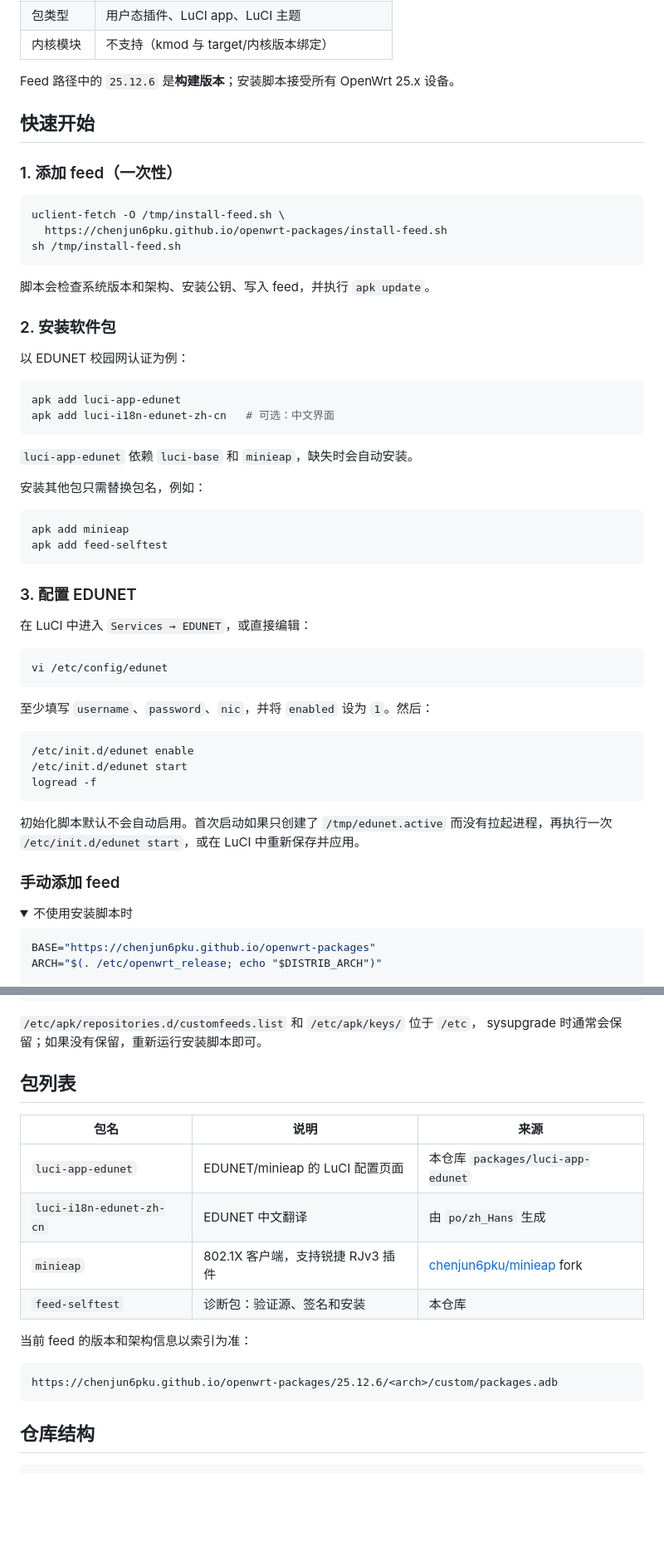
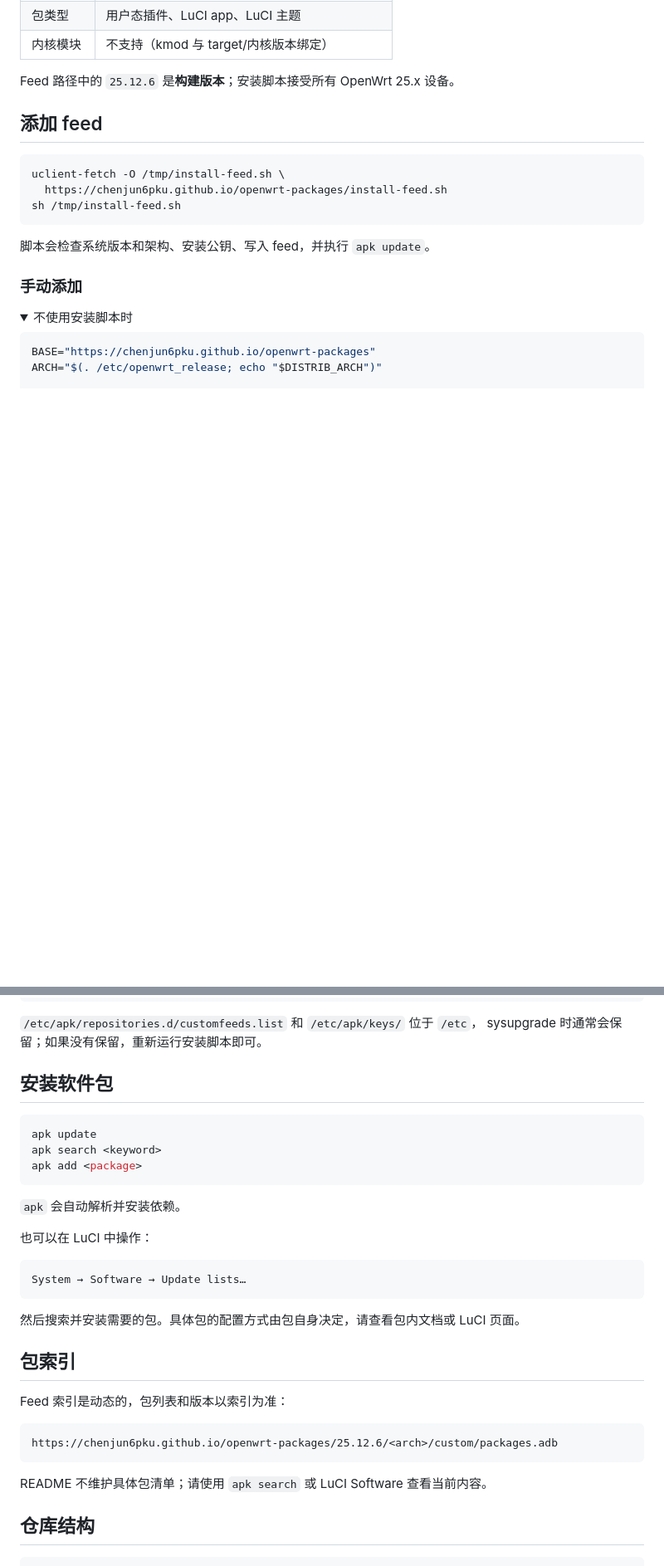
Before and after one commit to chenjun6pku/openwrt-packages, a Markdown page: README.md, 2 parts joined by grey strips. Shown at 83% size. Drawn GitHub-style; folded sections open; blank space fills up the shorter version.

Commit message:
docs: make README feed-focused (#10)
Remove package-specific sections and describe the feed generically.

Co-Authored-By: Claude Code <noreply@anthropic.com>

````diff
--- a/README.md
+++ b/README.md
@@ -15,9 +16,7 @@
 
 Feed 路径中的 `25.12.6` 是**构建版本**；安装脚本接受所有 OpenWrt 25.x 设备。
 
-## 快速开始
-
-### 1. 添加 feed（一次性）
+## 添加 feed
 
 ```sh
 uclient-fetch -O /tmp/install-feed.sh \
@@ -27,44 +26,7 @@ sh /tmp/install-feed.sh
 
 脚本会检查系统版本和架构、安装公钥、写入 feed，并执行 `apk update`。
 
-### 2. 安装软件包
-
-以 EDUNET 校园网认证为例：
-
-```sh
-apk add luci-app-edunet
-apk add luci-i18n-edunet-zh-cn   # 可选：中文界面
-```
-
-`luci-app-edunet` 依赖 `luci-base` 和 `minieap`，缺失时会自动安装。
-
-安装其他包只需替换包名，例如：
-
-```sh
-apk add minieap
-apk add feed-selftest
-```
-
-### 3. 配置 EDUNET
-
-在 LuCI 中进入 `Services → EDUNET`，或直接编辑：
-
-```sh
-vi /etc/config/edunet
-```
-
-至少填写 `username`、`password`、`nic`，并将 `enabled` 设为 `1`。然后：
-
-```sh
-/etc/init.d/edunet enable
-/etc/init.d/edunet start
-logread -f
-```
-
-初始化脚本默认不会自动启用。首次启动如果只创建了 `/tmp/edunet.active`
-而没有拉起进程，再执行一次 `/etc/init.d/edunet start`，或在 LuCI 中重新保存并应用。
-
-### 手动添加 feed
+### 手动添加
 
 <details>
 <summary>不使用安装脚本时</summary>
@@ -87,20 +49,34 @@ apk update
 `/etc/apk/repositories.d/customfeeds.list` 和 `/etc/apk/keys/` 位于 `/etc`，
 sysupgrade 时通常会保留；如果没有保留，重新运行安装脚本即可。
 
-## 包列表
+## 安装软件包
 
-| 包名 | 说明 | 来源 |
-| --- | --- | --- |
-| `luci-app-edunet` | EDUNET/minieap 的 LuCI 配置页面 | 本仓库 `packages/luci-app-edunet` |
-| `luci-i18n-edunet-zh-cn` | EDUNET 中文翻译 | 由 `po/zh_Hans` 生成 |
-| `minieap` | 802.1X 客户端，支持锐捷 RJv3 插件 | [chenjun6pku/minieap](https://github.com/chenjun6pku/minieap) fork |
-| `feed-selftest` | 诊断包：验证源、签名和安装 | 本仓库 |
+```sh
+apk update
+apk search <keyword>
+apk add <package>
+```
 
-当前 feed 的版本和架构信息以索引为准：
+`apk` 会自动解析并安装依赖。
+
+也可以在 LuCI 中操作：
+
+```text
+System → Software → Update lists…
+```
+
+然后搜索并安装需要的包。具体包的配置方式由包自身决定，请查看包内文档或
+LuCI 页面。
+
+## 包索引
+
+Feed 索引是动态的，包列表和版本以索引为准：
 
 ```text
 https://chenjun6pku.github.io/openwrt-packages/25.12.6/<arch>/custom/packages.adb
 ```
+
+README 不维护具体包清单；请使用 `apk search` 或 LuCI Software 查看当前内容。
 
 ## 仓库结构
 
````
Also changed, not shown: other parts of README.md (+6 -5 lines).
